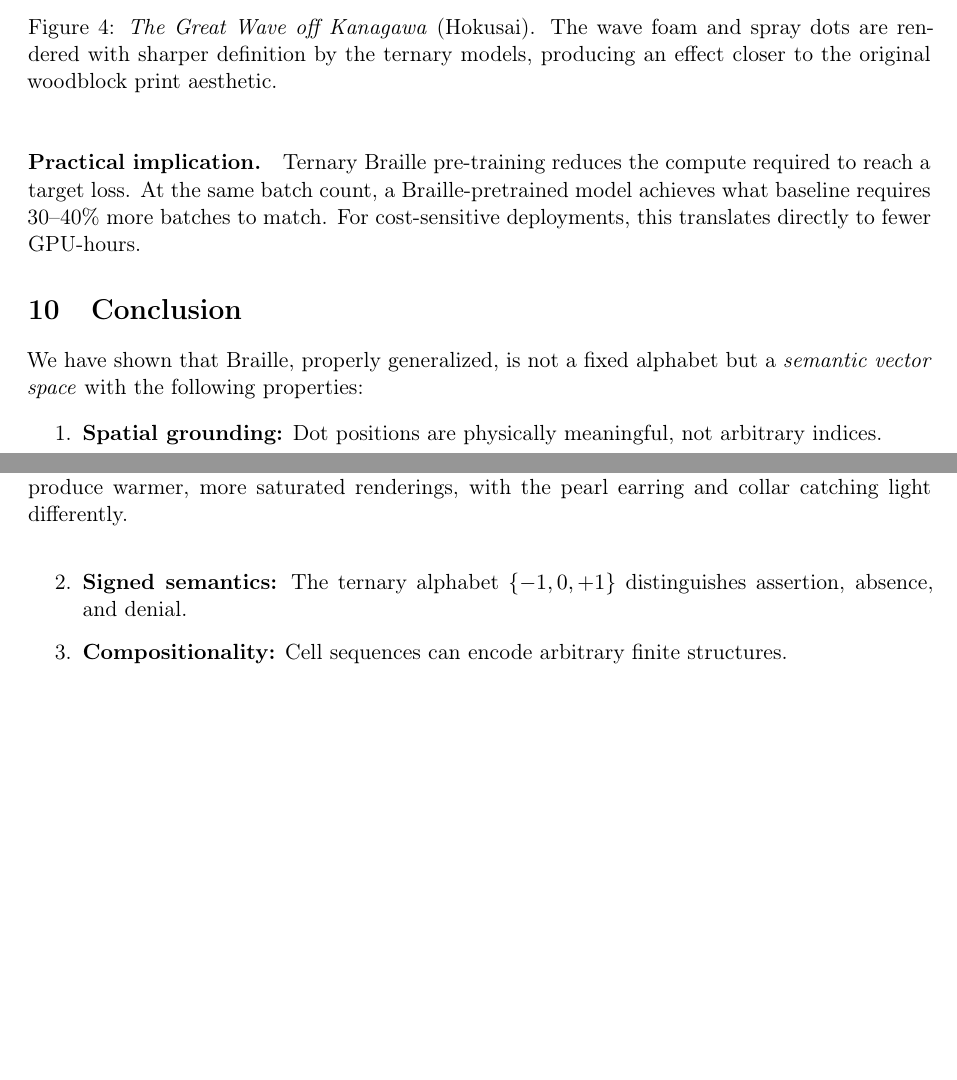
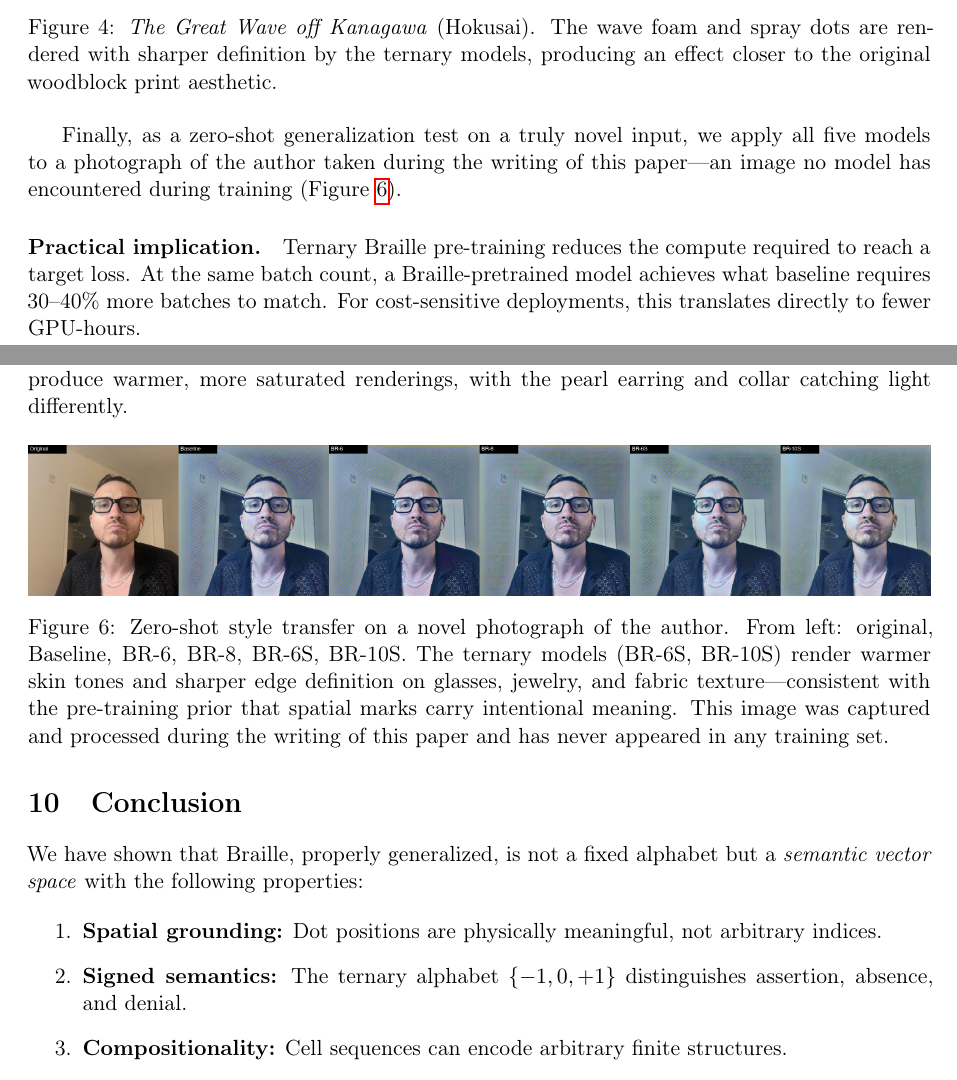
Before and after one commit to salus-ryan/sketch-to-art, a LaTeX paper (paper/generalized-braille.tex): two parts of pages 9 and 10 of 11, joined at a grey line, cut so that both start at the same text, the shorter picture padded with empty space. Compiled offline with pdfLaTeX.

Commit message:
Add author portrait: zero-shot generalization test on novel image
- Photo taken during paper writing, never seen by any model
- All 5 models applied side-by-side with original
- Ternary models show warmer skin tones, sharper edge definition
- Ultimate proof of generalization: there is only one

```diff
--- a/paper/generalized-braille.tex
+++ b/paper/generalized-braille.tex
@@ -732,6 +732,25 @@ canonical paintings from different periods and traditions
   \label{fig:pearl}
 \end{figure}
 
+Finally, as a zero-shot generalization test on a truly novel input,
+we apply all five models to a photograph of the author
+taken during the writing of this paper---an image no model
+has encountered during training (Figure~\ref{fig:author}).
+
+\begin{figure}[h]
+  \centering
+  \includegraphics[width=\textwidth]{fig_ryan.jpg}
+  \caption{Zero-shot style transfer on a novel photograph of the author.
+    From left: original, Baseline, BR-6, BR-8, BR-6S, BR-10S.
+    The ternary models (BR-6S, BR-10S) render warmer skin tones
+    and sharper edge definition on glasses, jewelry, and
+    fabric texture---consistent with the pre-training prior
+    that spatial marks carry intentional meaning.
+    This image was captured and processed during the writing of
+    this paper and has never appeared in any training set.}
+  \label{fig:author}
+\end{figure}
+
 \paragraph{Practical implication.}
 Ternary Braille pre-training reduces the compute required to reach a
 target loss.
```
Also changed, not shown: paper/fig_ryan.jpg (added), results/ryan_baseline.jpg (added), results/ryan_br10s.jpg (added), results/ryan_br6.jpg (added), results/ryan_br6s.jpg (added), results/ryan_br8.jpg (added), results/ryan_comparison.jpg (added), results/ryan_original.jpg (added).
